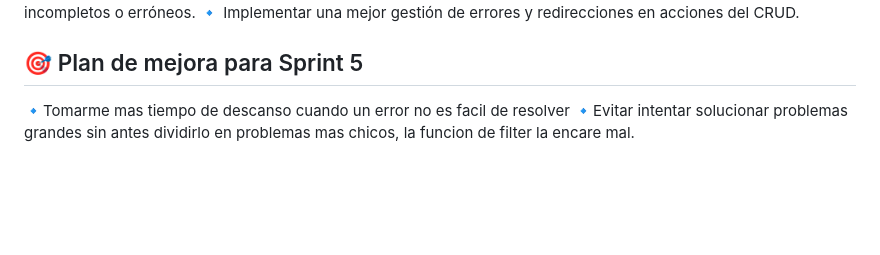
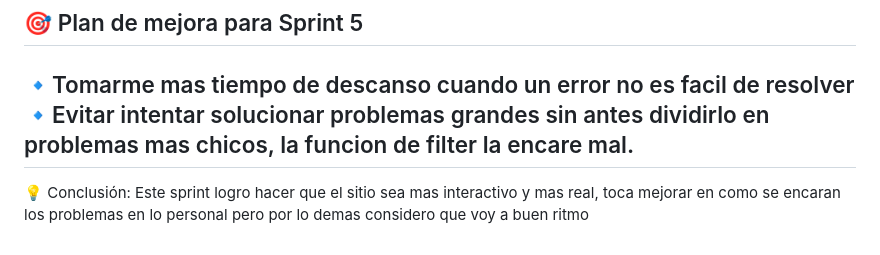
Before and after one commit to emigrete/DPFS_Teodoro_Welyczko, a Markdown page: retro.md, the part around the change. Rendered like a GitHub page; blank space fills up the shorter version.

```diff
--- a/retro.md
+++ b/retro.md
@@ -102,3 +102,6 @@ El Sprint 4 fue clave en la implementación del CRUD de productos con JSON, lo q
 
 🔹Tomarme mas tiempo de descanso cuando un error no es facil de resolver
 🔹Evitar intentar solucionar problemas grandes sin antes dividirlo en problemas mas chicos, la funcion de filter la encare mal.
+---
+
+💡 Conclusión: Este sprint logro hacer que el sitio sea mas interactivo y mas real, toca mejorar en como se encaran los problemas en lo personal pero por lo demas considero que voy a buen ritmo
```
